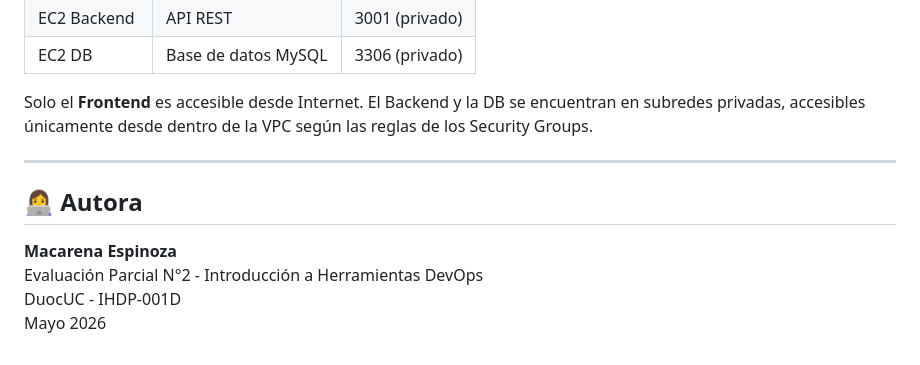
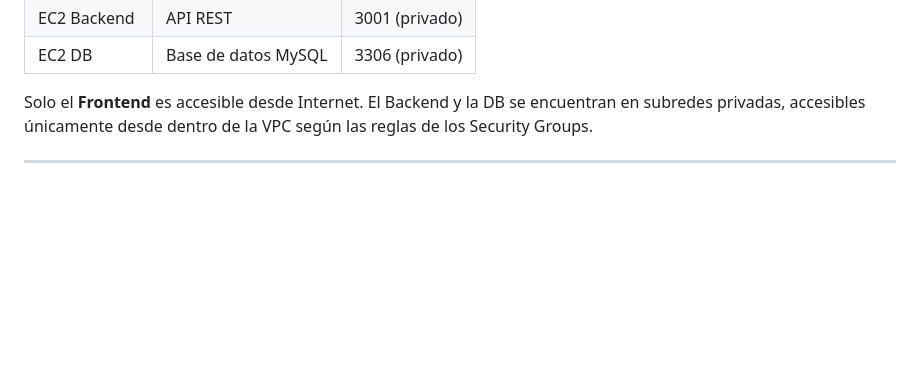
Before and after one commit to macaesp/tienda-perritos, a Markdown page: README.md, the part around the change. Rendered like a GitHub page; blank space fills up the shorter version.

Commit message:
Actualiazcion de README
Removed author information from the README.

```diff
--- a/README.md
+++ b/README.md
@@ -160,10 +160,3 @@ El proyecto cuenta con tres workflows de GitHub Actions, uno por servicio:
 Solo el **Frontend** es accesible desde Internet. El Backend y la DB se encuentran en subredes privadas, accesibles únicamente desde dentro de la VPC según las reglas de los Security Groups.
 
 ---
-
-## 👩‍💻 Autora
-
-**Macarena Espinoza**
-Evaluación Parcial N°2 - Introducción a Herramientas DevOps
-DuocUC - IHDP-001D
-Mayo 2026
```
